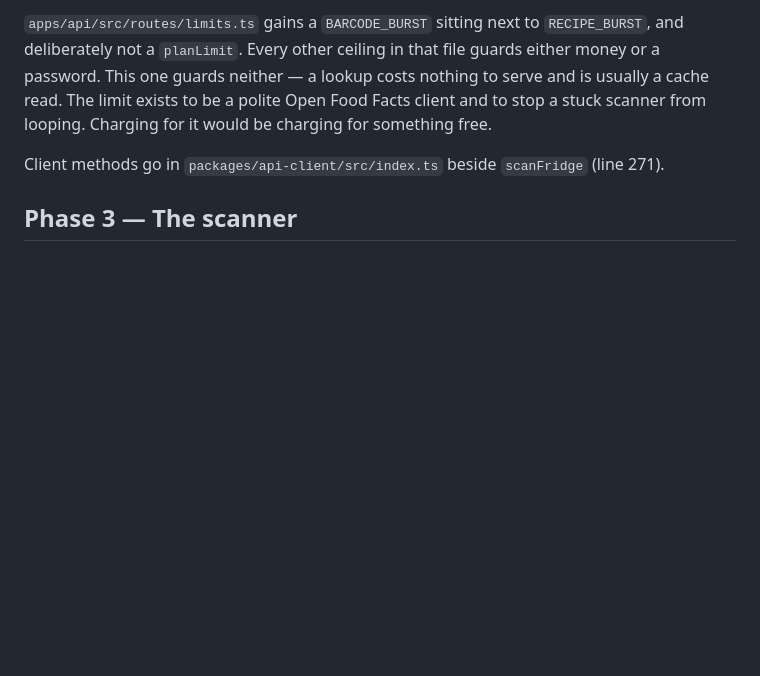
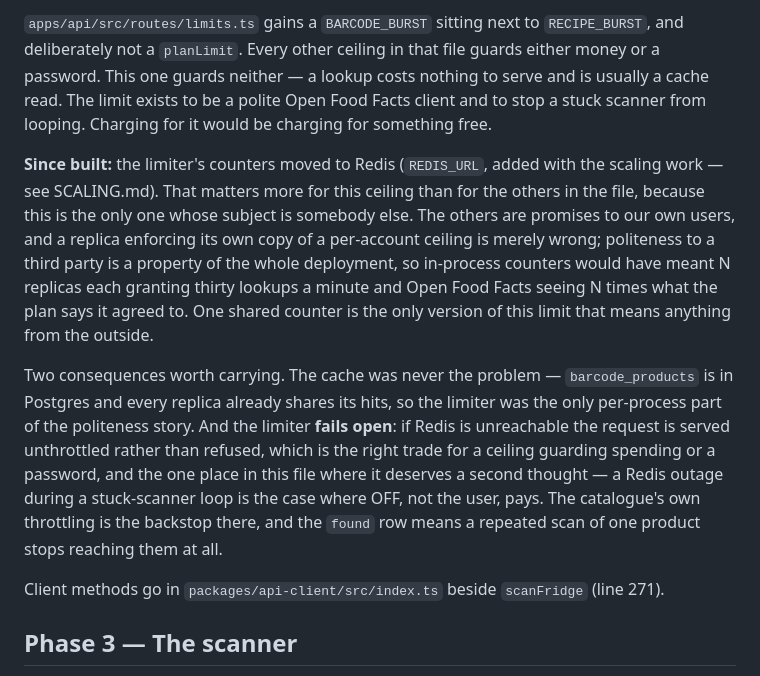
Before and after one commit to nikssan123/calories_ai, a Markdown page: built-plans/BARCODE.md, the part around the change. Drawn GitHub-style; blank space fills up the shorter version.

Commit message:
docs(barcode): record where the burst limit's counters ended up
The `BARCODE_BURST` ceiling is the only one in `limits.ts` whose subject is
somebody else, which is what makes the store behind it worth a note. A promise
to our own users enforced once per replica is wrong; politeness to a third party
enforced once per replica is not politeness at all — Open Food Facts would have
seen N times the rate the plan says it agreed to, with nothing in the file
admitting it.

Also records that the limiter fails open, which is the right trade everywhere
else in that file and the one place here that deserves a second thought.

Co-Authored-By: Claude Opus 5 <noreply@anthropic.com>

```diff
--- a/built-plans/BARCODE.md
+++ b/built-plans/BARCODE.md
@@ -121,6 +121,24 @@ deliberately not a `planLimit`. Every other ceiling in that file guards either m
 password. This one guards neither — a lookup costs nothing to serve and is usually a cache
 read. The limit exists to be a polite Open Food Facts client and to stop a stuck scanner
 from looping. Charging for it would be charging for something free.
+
+**Since built:** the limiter's counters moved to Redis (`REDIS_URL`, added with the
+scaling work — see SCALING.md). That matters more for this ceiling than for the others in
+the file, because this is the only one whose subject is somebody else. The others are
+promises to our own users, and a replica enforcing its own copy of a per-account ceiling
+is merely wrong; politeness to a third party is a property of the whole deployment, so
+in-process counters would have meant N replicas each granting thirty lookups a minute and
+Open Food Facts seeing N times what the plan says it agreed to. One shared counter is the
+only version of this limit that means anything from the outside.
+
+Two consequences worth carrying. The cache was never the problem — `barcode_products` is
+in Postgres and every replica already shares its hits, so the limiter was the only
+per-process part of the politeness story. And the limiter **fails open**: if Redis is
+unreachable the request is served unthrottled rather than refused, which is the right
+trade for a ceiling guarding spending or a password, and the one place in this file where
+it deserves a second thought — a Redis outage during a stuck-scanner loop is the case
+where OFF, not the user, pays. The catalogue's own throttling is the backstop there, and
+the `found` row means a repeated scan of one product stops reaching them at all.
 
 Client methods go in `packages/api-client/src/index.ts` beside `scanFridge` (line 271).
 
```
